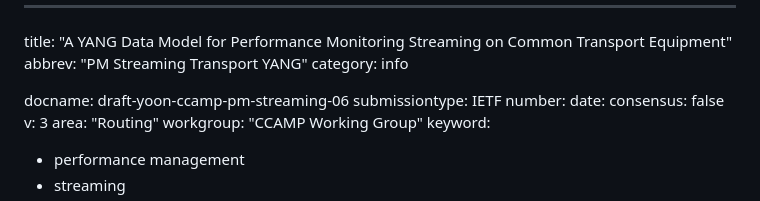
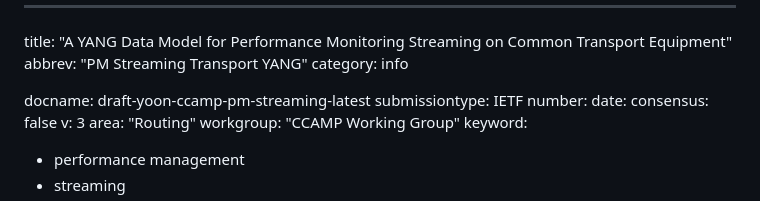
Before and after one commit to binyeongyoon-ietf/ietf-pm-streaming, a Markdown page: draft-yoon-ccamp-pm-streaming.md, the part around the change. Rendered like a GitHub page.

Commit message:
Revert docname to -latest for continued development

```diff
--- a/draft-yoon-ccamp-pm-streaming.md
+++ b/draft-yoon-ccamp-pm-streaming.md
@@ -3,7 +3,7 @@ title: "A YANG Data Model for Performance Monitoring Streaming on Common Transpo
 abbrev: "PM Streaming Transport YANG"
 category: info
 
-docname: draft-yoon-ccamp-pm-streaming-06
+docname: draft-yoon-ccamp-pm-streaming-latest
 submissiontype: IETF
 number:
 date:
```
Also changed, not shown: draft-yoon-ippm-collection-interval-capabilities.md (+1 -1 lines), draft-yoon-ippm-collection-measure.md (+1 -1 lines).
